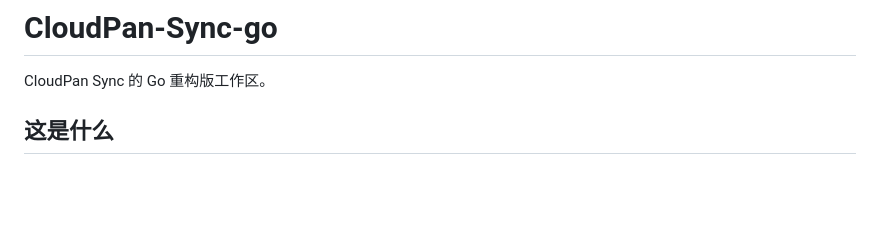
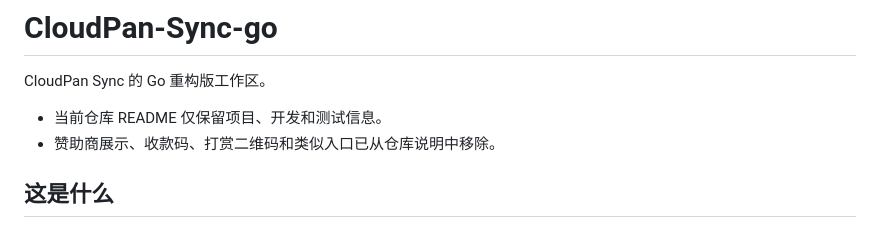
Before and after one commit to wangzhilin777/CloudPan-Sync-go, a Markdown page: README.md, the part around the change. Drawn GitHub-style; blank space fills up the shorter version.

Commit message:
清理 README 中的赞助相关说明

```diff
--- a/README.md
+++ b/README.md
@@ -1,6 +1,9 @@
 # CloudPan-Sync-go
 
 CloudPan Sync 的 Go 重构版工作区。
+
+- 当前仓库 README 仅保留项目、开发和测试信息。
+- 赞助商展示、收款码、打赏二维码和类似入口已从仓库说明中移除。
 
 ## 这是什么
 
```
